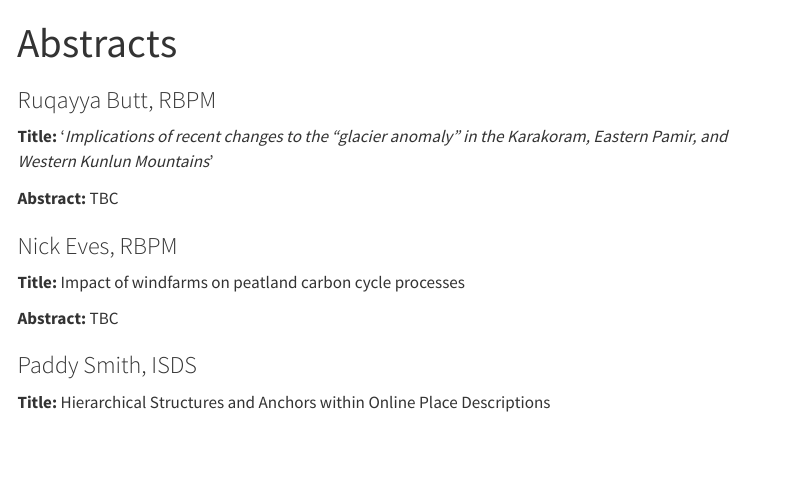
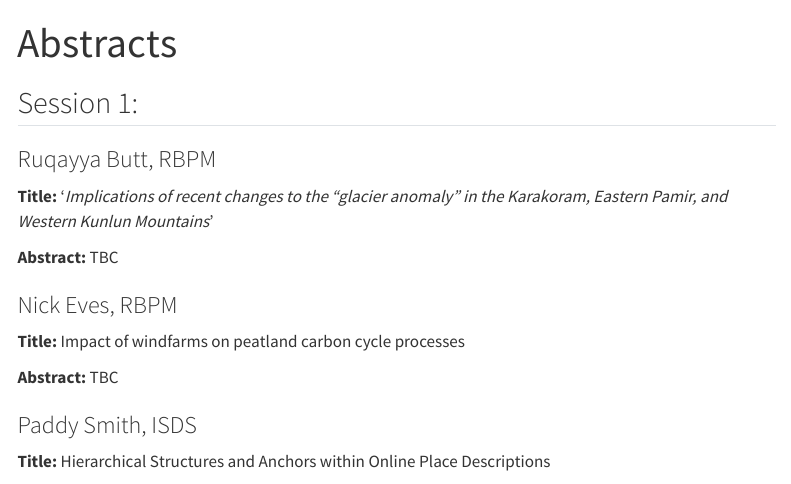
Before and after one commit to davi-gressler/SoG_PGR_Conference_Website, a Quarto document (SoG_PGR_Conference_Website/presenters.qmd): the page in a window 1100 px wide, from its top. Rendered offline with R 4.5, knitr and Pandoc in place of Quarto, with nearby package versions; menus at the side of the page are left out.

Commit message:
fix headers on presenters page

```diff
--- a/SoG_PGR_Conference_Website/presenters.qmd
+++ b/SoG_PGR_Conference_Website/presenters.qmd
@@ -2,6 +2,7 @@
 title: "Abstracts"
 ---
 
+## Session 1:
 
 ### Ruqayya Butt, RBPM {#sec-ruqayya-butt-rbpm}
 
```
Also changed, not shown: SoG_PGR_Conference_Website/docs/search.json, 3 other files.
